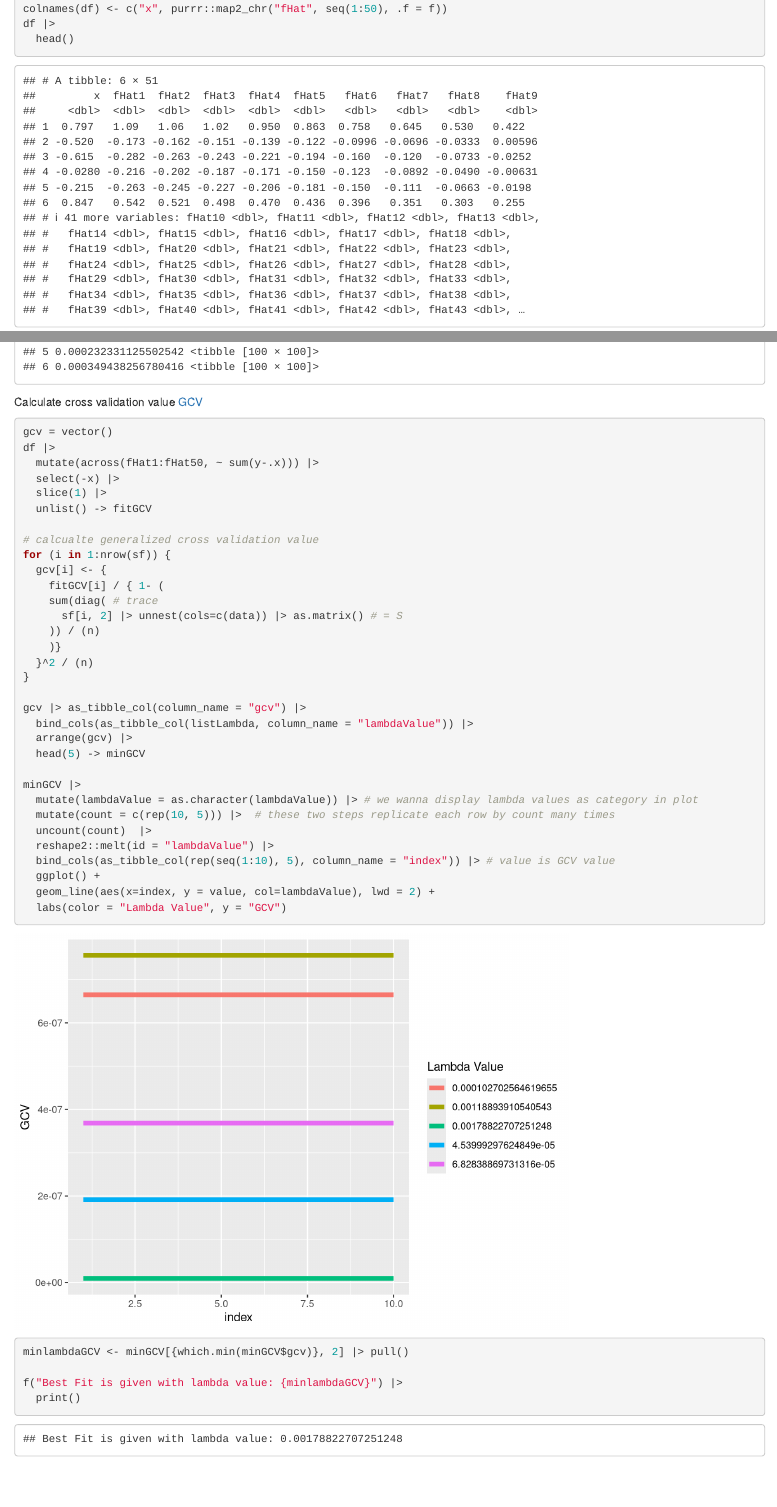
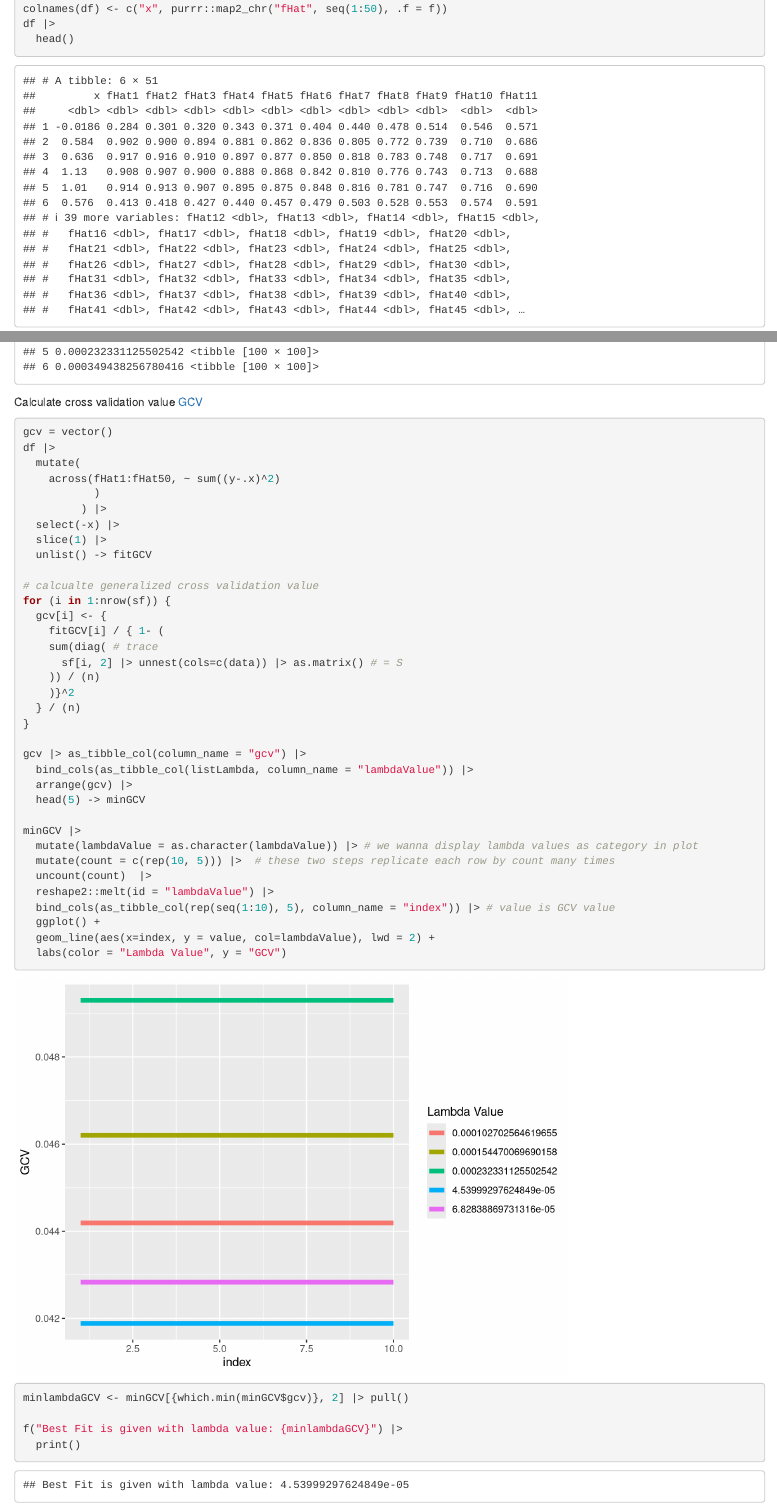
Before and after one commit to shakkyaNV/kernelRidgeRegression, an R Markdown document (Code/gcv.Rmd): the page in a window 1100 px wide, from 1670 px down, and a second part further down, joined at a grey line. Rendered offline with R 4.5, knitr and Pandoc, with nearby package versions; code that draws random numbers runs with fixed seeds of ours.

Commit message:
corrected the gcv formula. Getting Correct results

````diff
--- a/Code/gcv.Rmd
+++ b/Code/gcv.Rmd
@@ -27,7 +27,7 @@ n = 100
 
 modelSp <- function(n=100) {
   x = runif(n, 0, 1)
-  y = sin(x*8) + rnorm(n, 0, 0.2)
+  y = sin(x*3) + rnorm(n, 0, 0.2)
   return(list(x=x, y=y))
 }
 
@@ -91,7 +91,10 @@ Calculate cross validation value [GCV](https://stats.stackexchange.com/questions
 ```{r gcv}
 gcv = vector()
 df |>
-  mutate(across(fHat1:fHat50, ~ sum(y-.x))) |>
+  mutate(
+    across(fHat1:fHat50, ~ sum((y-.x)^2)
+           )
+         ) |>
   select(-x) |>
   slice(1) |>
   unlist() -> fitGCV
@@ -103,8 +106,8 @@ for (i in 1:nrow(sf)) {
     sum(diag( # trace
       sf[i, 2] |> unnest(cols=c(data)) |> as.matrix() # = S
     )) / (n)
-    )}
-  }^2 / (n)
+    )}^2
+  } / (n)
 }
 
 gcv |> as_tibble_col(column_name = "gcv") |>
````
